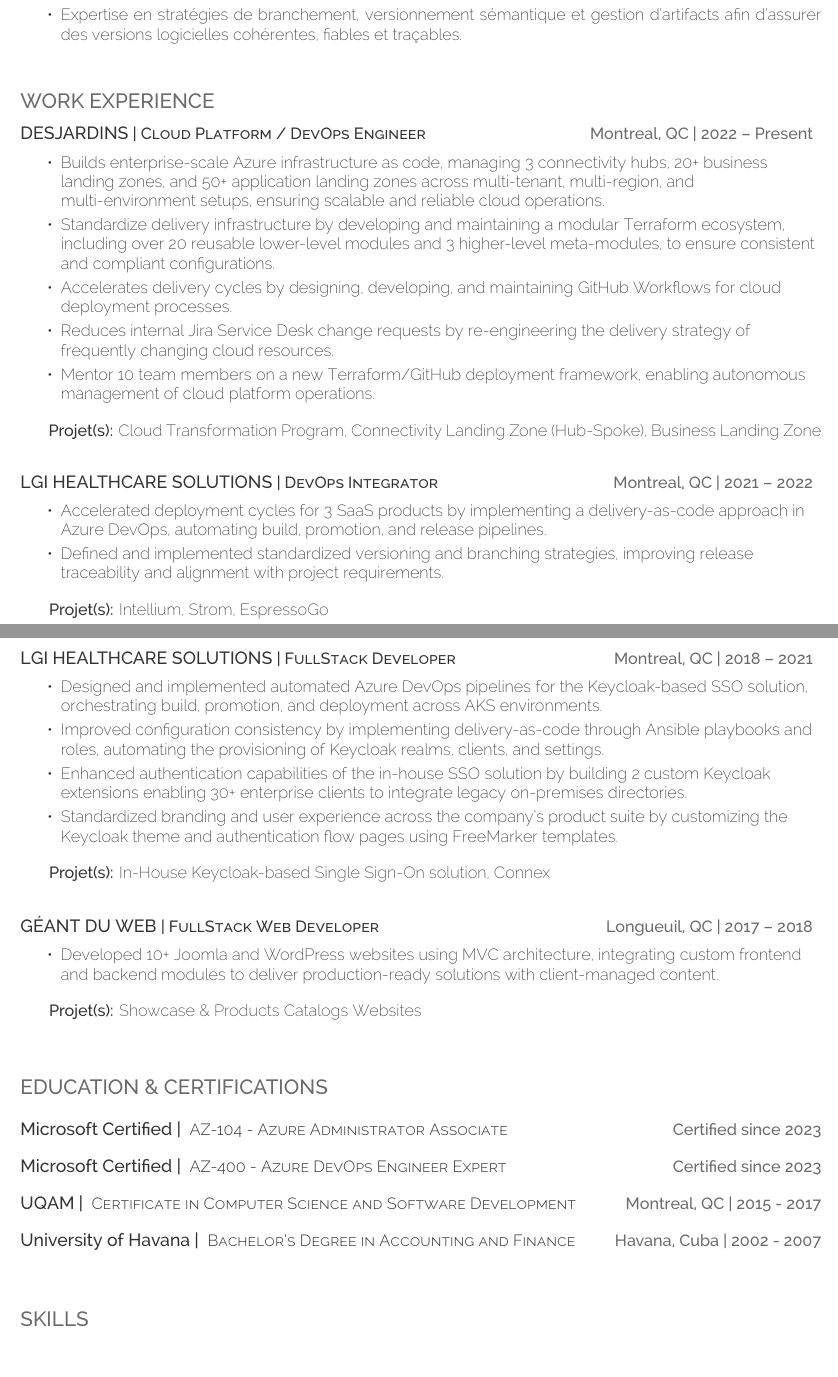
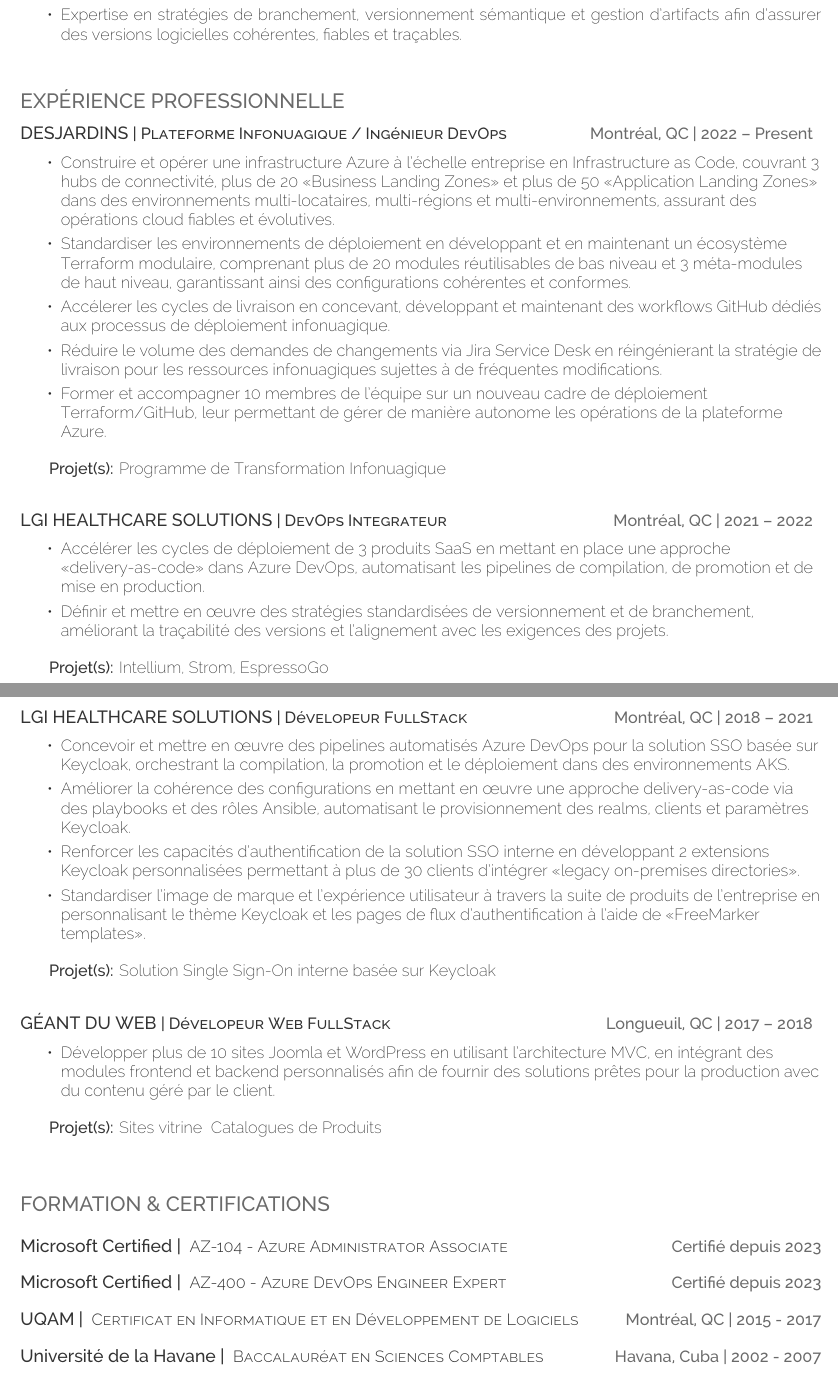
Before and after one commit to DevOpsByAA/cv-fr, a LaTeX CV (cv-fr.tex): two parts of pages 1 and 2 of 2, joined at a grey line, cut so that both start at the same text. Compiled offline with XeLaTeX.

Commit message:
update cv

```diff
--- a/cv-fr.tex
+++ b/cv-fr.tex
@@ -83,23 +83,23 @@
 %
 %%%%%%%%%%%%%%%%%%%%%%%%%%%%%%%%%%%%%%
 \vspace{0.8cm}
-\section{Work Experience}
+\section{EXPÉRIENCE PROFESSIONNELLE}
 \sectionsepsmall
-\runsubsection{Desjardins}\descript{| Cloud Platform / DevOps Engineer}\hfill \location{Montreal, QC | 2022 – Present}
+\runsubsection{Desjardins}\descript{| Plateforme Infonuagique / Ingénieur DevOps}\hfill \location{Montréal, QC | 2022 – Present}
 \begin{tightemize}
-	\item Builds enterprise-scale Azure infrastructure as code, managing 3 connectivity hubs, 20+ business landing zones, and 50+ application landing zones across multi-tenant, multi-region, and multi-environment setups, ensuring scalable and reliable cloud operations.
-	\item Standardize delivery infrastructure by developing and maintaining a modular Terraform ecosystem, including over 20 reusable lower-level modules and 3 higher-level meta-modules, to ensure consistent and compliant configurations.
-	\item Accelerates delivery cycles by designing, developing, and maintaining GitHub Workflows for cloud deployment processes.
-	\item Reduces internal Jira Service Desk change requests by re-engineering the delivery strategy of frequently changing cloud resources.
-	\item Mentor 10 team members on a new Terraform/GitHub deployment framework, enabling autonomous management of cloud platform operations.
+	\item Construire et opérer une infrastructure Azure à l'échelle entreprise en Infrastructure as Code, couvrant 3 hubs de connectivité, plus de 20 «Business Landing Zones» et plus de 50 «Application Landing Zones» dans des environnements multi-locataires, multi-régions et multi-environnements, assurant des opérations cloud fiables et évolutives.
+	\item Standardiser les environnements de déploiement en développant et en maintenant un écosystème Terraform modulaire, comprenant plus de 20 modules réutilisables de bas niveau et 3 méta-modules de haut niveau, garantissant ainsi des configurations cohérentes et conformes.
+	\item Accélerer les cycles de livraison en concevant, développant et maintenant des workflows GitHub dédiés aux processus de déploiement infonuagique.
+	\item Réduire le volume des demandes de changements via Jira Service Desk en réingénierant la stratégie de livraison pour les ressources infonuagiques sujettes à de fréquentes modifications.
+	\item Former et accompagner 10 membres de l'équipe sur un nouveau cadre de déploiement Terraform/GitHub, leur permettant de gérer de manière autonome les opérations de la plateforme Azure.
 \end{tightemize}
 \sectionsep
-\projets{Projet(s):}{Cloud Transformation Program, Connectivity Landing Zone (Hub-Spoke), Business Landing Zone}
+\projets{Projet(s):}{Programme de Transformation Infonuagique}
 \sectionsep
-\runsubsection{LGI Healthcare Solutions}\descript{| DevOps Integrator}\hfill \location{Montreal, QC | 2021 – 2022}
+\runsubsection{LGI Healthcare Solutions}\descript{| DevOps Integrateur}\hfill \location{Montréal, QC | 2021 – 2022}
 \begin{tightemize}
-	\item Accelerated deployment cycles for 3 SaaS products by implementing a delivery-as-code approach in Azure DevOps, automating build, promotion, and release pipelines.
-	\item Defined and implemented standardized versioning and branching strategies, improving release traceability and alignment with project requirements.
+	\item Accélérer les cycles de déploiement de 3 produits SaaS en mettant en place une approche «delivery-as-code» dans Azure DevOps, automatisant les pipelines de compilation, de promotion et de mise en production.
+	\item Définir et mettre en œuvre des stratégies standardisées de versionnement et de branchement, améliorant la traçabilité des versions et l'alignement avec les exigences des projets.
 \end{tightemize}
 \sectionsep
 \projets{Projet(s):}{Intellium, Strom, EspressoGo}
@@ -110,42 +110,42 @@
 %
 %%%%%%%%%%%%%%%%%%%%%%%%%%%%%%%%%%%%%%%%%%%
 \newpage
-\runsubsection{LGI Healthcare Solutions}\descript{| FullStack Developer}\hfill \location{Montreal, QC | 2018 – 2021}
+\runsubsection{LGI Healthcare Solutions}\descript{| Dévelopeur FullStack}\hfill \location{Montréal, QC | 2018 – 2021}
 \begin{tightemize}
-	\item Designed and implemented automated Azure DevOps pipelines for the Keycloak-based SSO solution, orchestrating build, promotion, and deployment across AKS environments.
-	\item Improved configuration consistency by implementing delivery-as-code through Ansible playbooks and roles, automating the provisioning of Keycloak realms, clients, and settings.
-	\item Enhanced authentication capabilities of the in-house SSO solution by building 2 custom Keycloak extensions enabling 30+ enterprise clients to integrate legacy on-premises directories.
-	\item Standardized branding and user experience across the company's product suite by customizing the Keycloak theme and authentication flow pages using FreeMarker templates.
+	\item Concevoir et mettre en œuvre des pipelines automatisés Azure DevOps pour la solution SSO basée sur Keycloak, orchestrant la compilation, la promotion et le déploiement dans des environnements AKS.
+	\item Améliorer la cohérence des configurations en mettant en œuvre une approche delivery-as-code via des playbooks et des rôles Ansible, automatisant le provisionnement des realms, clients et paramètres Keycloak.
+	\item Renforcer les capacités d'authentification de la solution SSO interne en développant 2 extensions Keycloak personnalisées permettant à plus de 30 clients d'intégrer «legacy on-premises directories».
+	\item Standardiser l'image de marque et l'expérience utilisateur à travers la suite de produits de l'entreprise en personnalisant le thème Keycloak et les pages de flux d'authentification à l'aide de «FreeMarker templates».
 \end{tightemize}
 \sectionsep
-\projets{Projet(s):}{In-House Keycloak-based Single Sign-On solution, Connex}
+\projets{Projet(s):}{Solution Single Sign-On interne basée sur Keycloak}
 \sectionsep
-\runsubsection{Géant du Web}\descript{| FullStack Web Developer}\hfill \location{Longueuil, QC | 2017 – 2018}
+\runsubsection{Géant du Web}\descript{| Dévelopeur Web FullStack}\hfill \location{Longueuil, QC | 2017 – 2018}
 \begin{tightemize}
-	\item Developed 10+ Joomla and WordPress websites using MVC architecture, integrating custom frontend and backend modules to deliver production-ready solutions with client-managed content.
+	\item Développer plus de 10 sites Joomla et WordPress en utilisant l'architecture MVC, en intégrant des modules frontend et backend personnalisés afin de fournir des solutions prêtes pour la production avec du contenu géré par le client.
 \end{tightemize}
 \sectionsep
-\projets{Projet(s):}{Showcase \& Products Catalogs Websites}
+\projets{Projet(s):}{Sites vitrine & Catalogues de Produits}
 %%%%%%%%%%%%%%%%%%%%%%%%%%%%%%%%%%%%%%
 %
 %     Education
 %
 %%%%%%%%%%%%%%%%%%%%%%%%%%%%%%%%%%%%%%
 \vspace{0.8cm}
-\section{Education \& Certifications}
+\section{Formation \& Certifications}
 \vspace{0.4cm}
 \raggedright
 % \runsubsectionlower{GitHub Certified}\descript{| GitHub Actions}\hfill \location{Certified since 2025}\\
 % \sectionsep
 % \runsubsectionlower{GitHub Certified}\descript{| GitHub Fundamentals}\hfill \location{Certified since 2025}\\
 % \sectionsep
-\runsubsectionlower{Microsoft Certified |}\descripteducation{ AZ-104 - Azure Administrator Associate}\hfill \location{Certified since 2023}\\
+\runsubsectionlower{Microsoft Certified |}\descripteducation{ AZ-104 - Azure Administrator Associate}\hfill \location{Certifié depuis 2023}\\
 \sectionsep
-\runsubsectionlower{Microsoft Certified |}\descripteducation{ AZ-400 - Azure DevOps Engineer Expert}\hfill \location{Certified since 2023}\\
+\runsubsectionlower{Microsoft Certified |}\descripteducation{ AZ-400 - Azure DevOps Engineer Expert}\hfill \location{Certifié depuis 2023}\\
 \sectionsep
-\runsubsectionlower{UQAM |}\descripteducation{ Certificate in Computer Science and Software Development}\hfill \location{Montreal, QC | 2015 - 2017}\\
+\runsubsectionlower{UQAM |}\descripteducation{ Certificat en Informatique et en Développement de Logiciels}\hfill \location{Montréal, QC | 2015 - 2017}\\
 \sectionsep
-\runsubsectionlower{University of Havana |}\descripteducation{ Bachelor's Degree in Accounting and Finance}\hfill \location{Havana, Cuba | 2002 - 2007}\\
+\runsubsectionlower{Université de la Havane |}\descripteducation{ Baccalauréat en Sciences Comptables}\hfill \location{Havana, Cuba | 2002 - 2007}\\
 \sectionsep
 %%%%%%%%%%%%%%%%%%%%%%%%%%%%%%%%%%%%%%
 %
@@ -153,7 +153,7 @@
 %
 %%%%%%%%%%%%%%%%%%%%%%%%%%%%%%%%%%%%%%
 \vspace{0.8cm}
-\section{Skills}
+\section{Compétences}
 \raggedright
 \begin{tabular}[t]{@{}p{0.48\textwidth}@{\hspace{0.02\textwidth}}p{0.48\textwidth}@{}}
 % First column - 7 items & Second column - 7 items
```
Also changed, not shown: cv-fr.tex (2 more changed lines).
